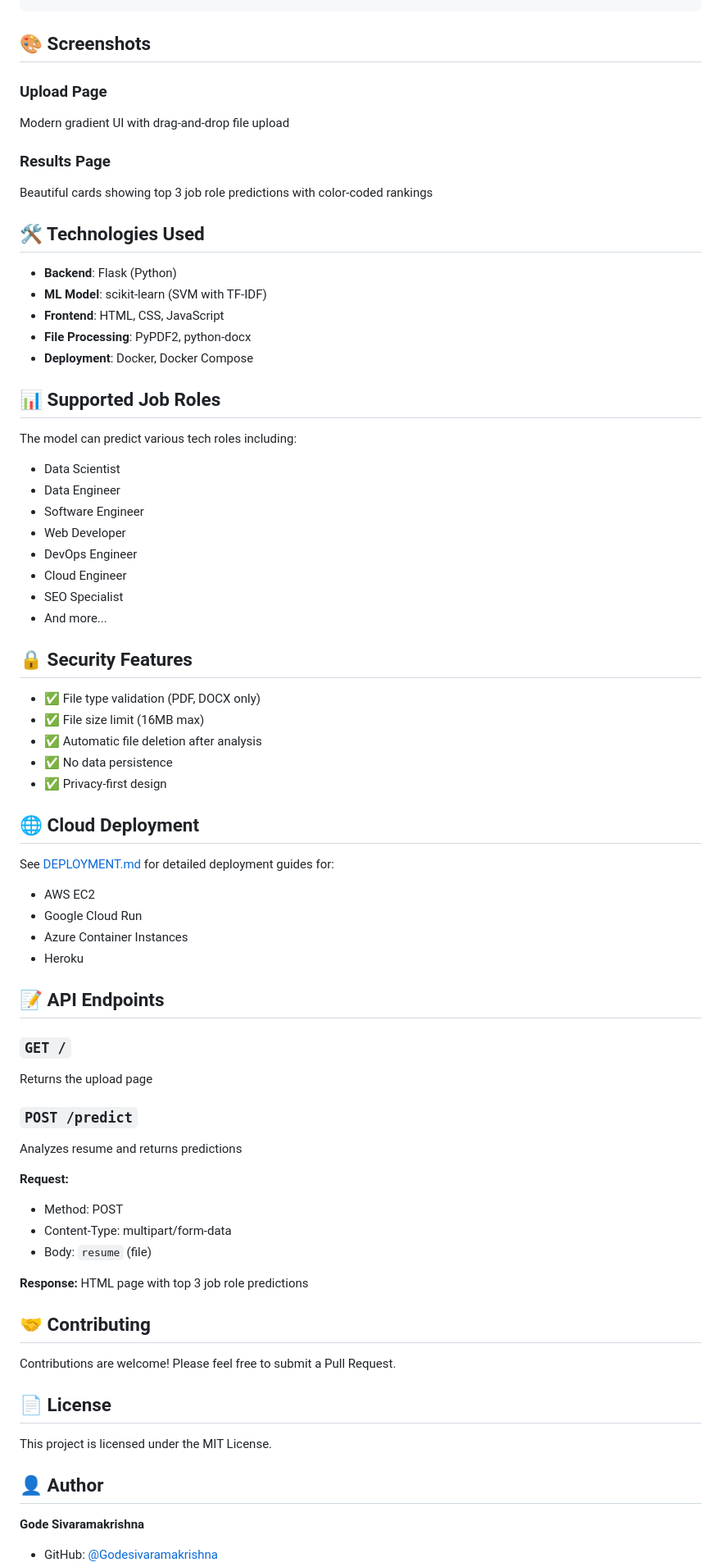
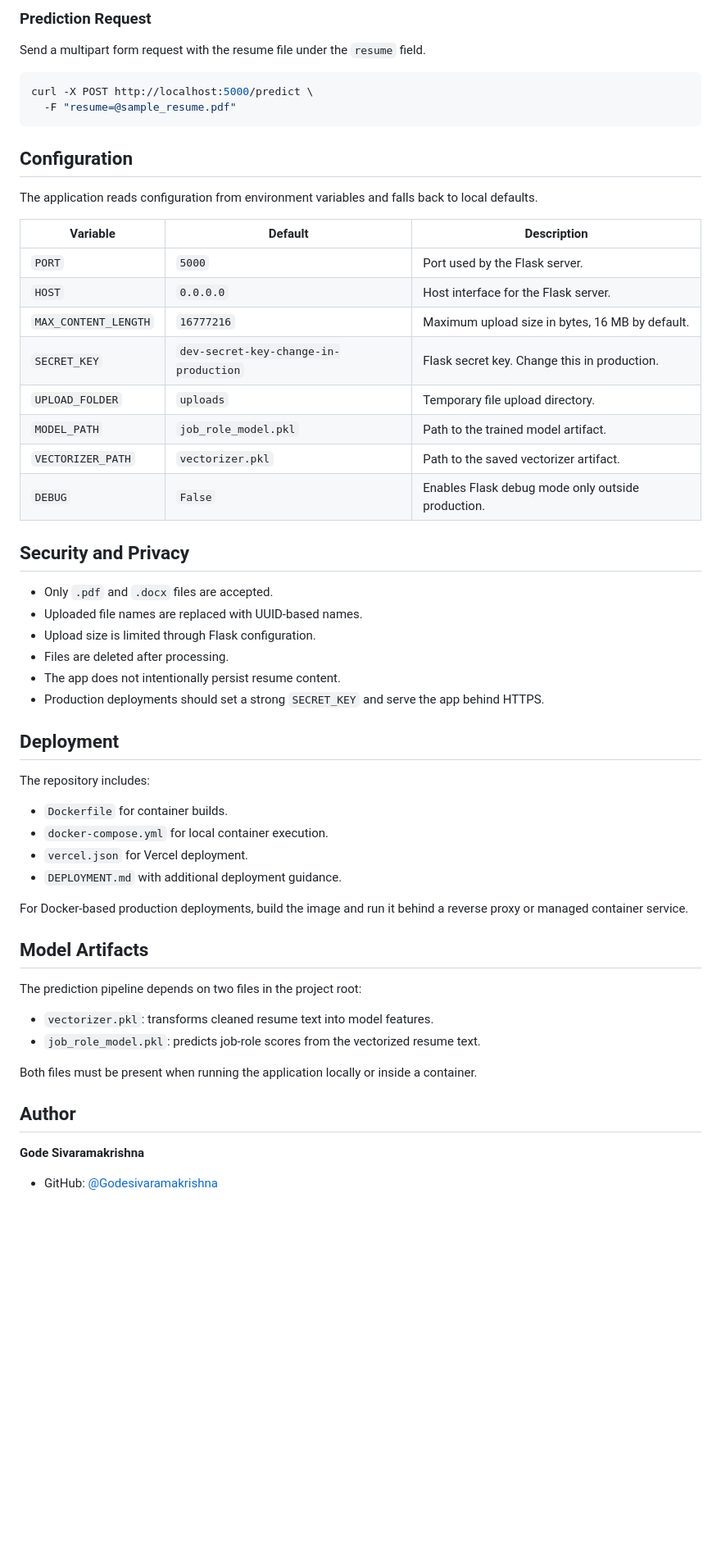
Before and after one commit to Godesivaramakrishna/resume_analysis, a Markdown page: README.md, the part around one of its changes. Shown at 82% size. Rendered like a GitHub page; blank space fills up the shorter version.

Commit message:
Update professional README

````diff
--- a/README.md
+++ b/README.md
@@ -63,74 +127,58 @@ resume_analyser/
+### Prediction Request
+
+Send a multipart form request with the resume file under the `resume` field.
+
+```bash
+curl -X POST http://localhost:5000/predict \
+  -F "resume=@sample_resume.pdf"
 ```
 
-## 🎨 Screenshots
+## Configuration
 
-### Upload Page
-Modern gradient UI with drag-and-drop file upload
+The application reads configuration from environment variables and falls back to local defaults.
 
-### Results Page
-Beautiful cards showing top 3 job role predictions with color-coded rankings
+| Variable | Default | Description |
+| --- | --- | --- |
+| `PORT` | `5000` | Port used by the Flask server. |
+| `HOST` | `0.0.0.0` | Host interface for the Flask server. |
+| `MAX_CONTENT_LENGTH` | `16777216` | Maximum upload size in bytes, 16 MB by default. |
+| `SECRET_KEY` | `dev-secret-key-change-in-production` | Flask secret key. Change this in production. |
+| `UPLOAD_FOLDER` | `uploads` | Temporary file upload directory. |
+| `MODEL_PATH` | `job_role_model.pkl` | Path to the trained model artifact. |
+| `VECTORIZER_PATH` | `vectorizer.pkl` | Path to the saved vectorizer artifact. |
+| `DEBUG` | `False` | Enables Flask debug mode only outside production. |
 
-## 🛠️ Technologies Used
+## Security and Privacy
 
-- **Backend**: Flask (Python)
-- **ML Model**: scikit-learn (SVM with TF-IDF)
-- **Frontend**: HTML, CSS, JavaScript
-- **File Processing**: PyPDF2, python-docx
-- **Deployment**: Docker, Docker Compose
+- Only `.pdf` and `.docx` files are accepted.
+- Uploaded file names are replaced with UUID-based names.
+- Upload size is limited through Flask configuration.
+- Files are deleted after processing.
+- The app does not intentionally persist resume content.
+- Production deployments should set a strong `SECRET_KEY` and serve the app behind HTTPS.
 
-## 📊 Supported Job Roles
+## Deployment
 
-The model can predict various tech roles including:
-- Data Scientist
-- Data Engineer
-- Software Engineer
-- Web Developer
-- DevOps Engineer
-- Cloud Engineer
-- SEO Specialist
-- And more...
+The repository includes:
 
-## 🔒 Security Features
+- `Dockerfile` for container builds.
+- `docker-compose.yml` for local container execution.
+- `vercel.json` for Vercel deployment.
+- `DEPLOYMENT.md` with additional deployment guidance.
 
-- ✅ File type validation (PDF, DOCX only)
-- ✅ File size limit (16MB max)
-- ✅ Automatic file deletion after analysis
-- ✅ No data persistence
-- ✅ Privacy-first design
+For Docker-based production deployments, build the image and run it behind a reverse proxy or managed container service.
 
-## 🌐 Cloud Deployment
+## Model Artifacts
 
-See [DEPLOYMENT.md](DEPLOYMENT.md) for detailed deployment guides for:
-- AWS EC2
-- Google Cloud Run
-- Azure Container Instances
-- Heroku
+The prediction pipeline depends on two files in the project root:
 
-## 📝 API Endpoints
+- `vectorizer.pkl`: transforms cleaned resume text into model features.
+- `job_role_model.pkl`: predicts job-role scores from the vectorized resume text.
 
-### `GET /`
-Returns the upload page
+Both files must be present when running the application locally or inside a container.
 
-### `POST /predict`
-Analyzes resume and returns predictions
-
-**Request:**
-- Method: POST
-- Content-Type: multipart/form-data
-- Body: `resume` (file)
-
-**Response:**
-HTML page with top 3 job role predictions
-
-## 🤝 Contributing
-
-Contributions are welcome! Please feel free to submit a Pull Request.
-
-## 📄 License
-
-This project is licensed under the MIT License.
-
-## 👤 Author
+## Author
 
 **Gode Sivaramakrishna**
+
 - GitHub: [@Godesivaramakrishna](https://github.com/Godesivaramakrishna)
````
Also changed, not shown: other parts of README.md (+103 -48 lines).
